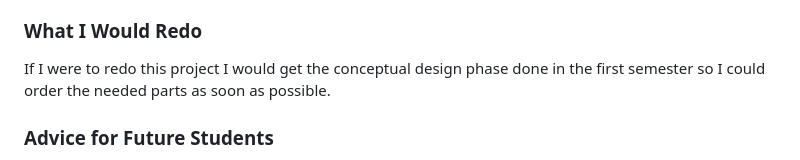
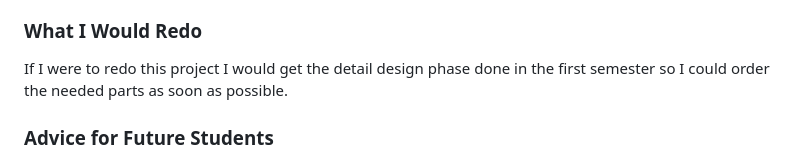
Before and after one commit to Hawk652/Capstone-Guidance-Robot, a Markdown page: Reports/Lessons Learned and Acquired Skills.md, the part around the change. GitHub-like rendering.

```diff
--- a/Reports/Lessons Learned and Acquired Skills.md
+++ b/Reports/Lessons Learned and Acquired Skills.md
@@ -16,7 +16,7 @@ Most of the designing and planning phase went well, but when it came to executio
 ### Unanticipated Problems
 The biggest unforeseen problem was not getting hardly any of the parts we needed to complete our project. I believe if we had gotten the needed supplies that we could have met most if not all of the specs and constraints.
 ### What I Would Redo
-If I were to redo this project I would get the conceptual design phase done in the first semester so I could order the needed parts as soon as possible.
+If I were to redo this project I would get the detail design phase done in the first semester so I could order the needed parts as soon as possible.
 ### Advice for Future Students
 - Always have a backup plan
 - Don't wait until last minute to do important things
```
